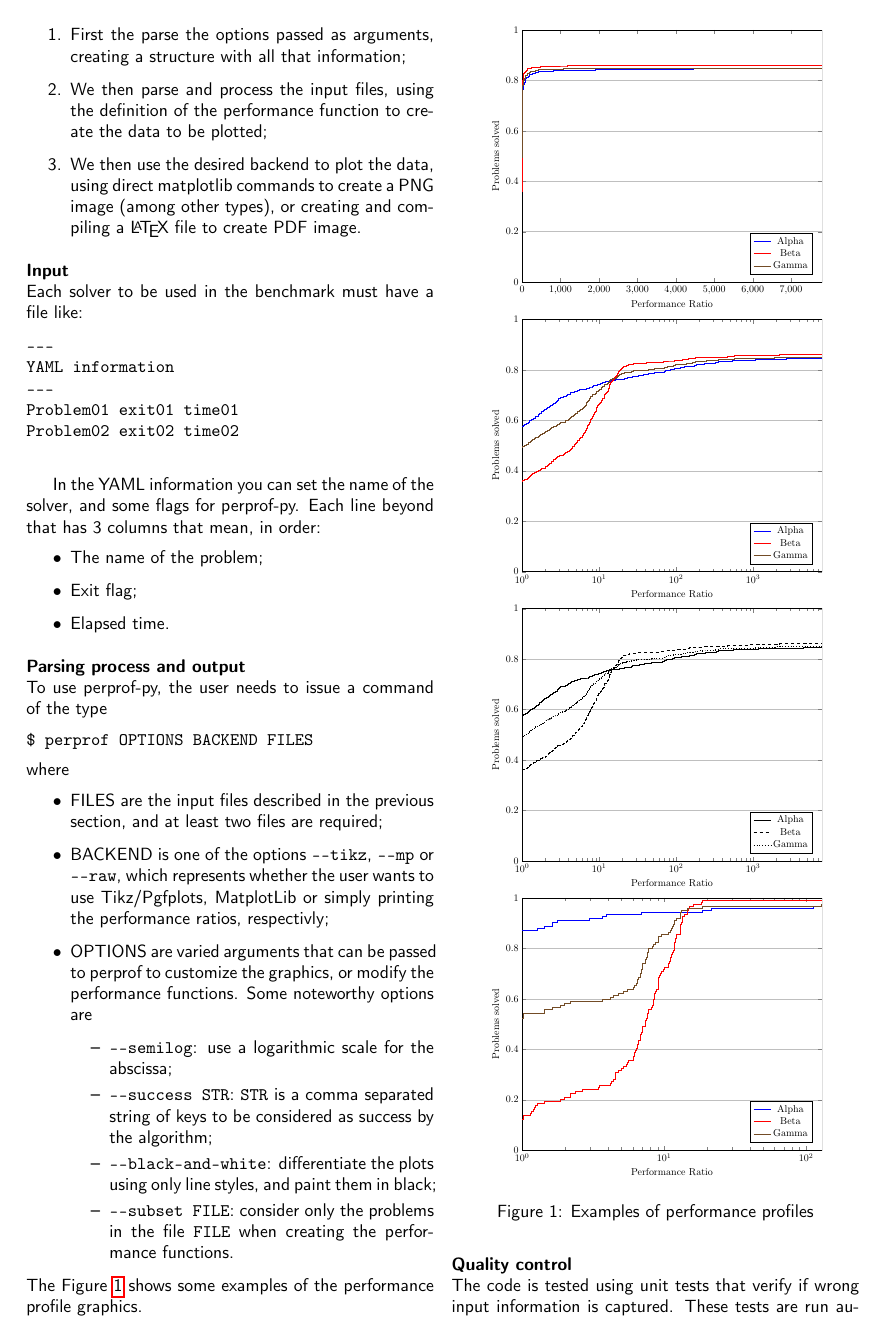
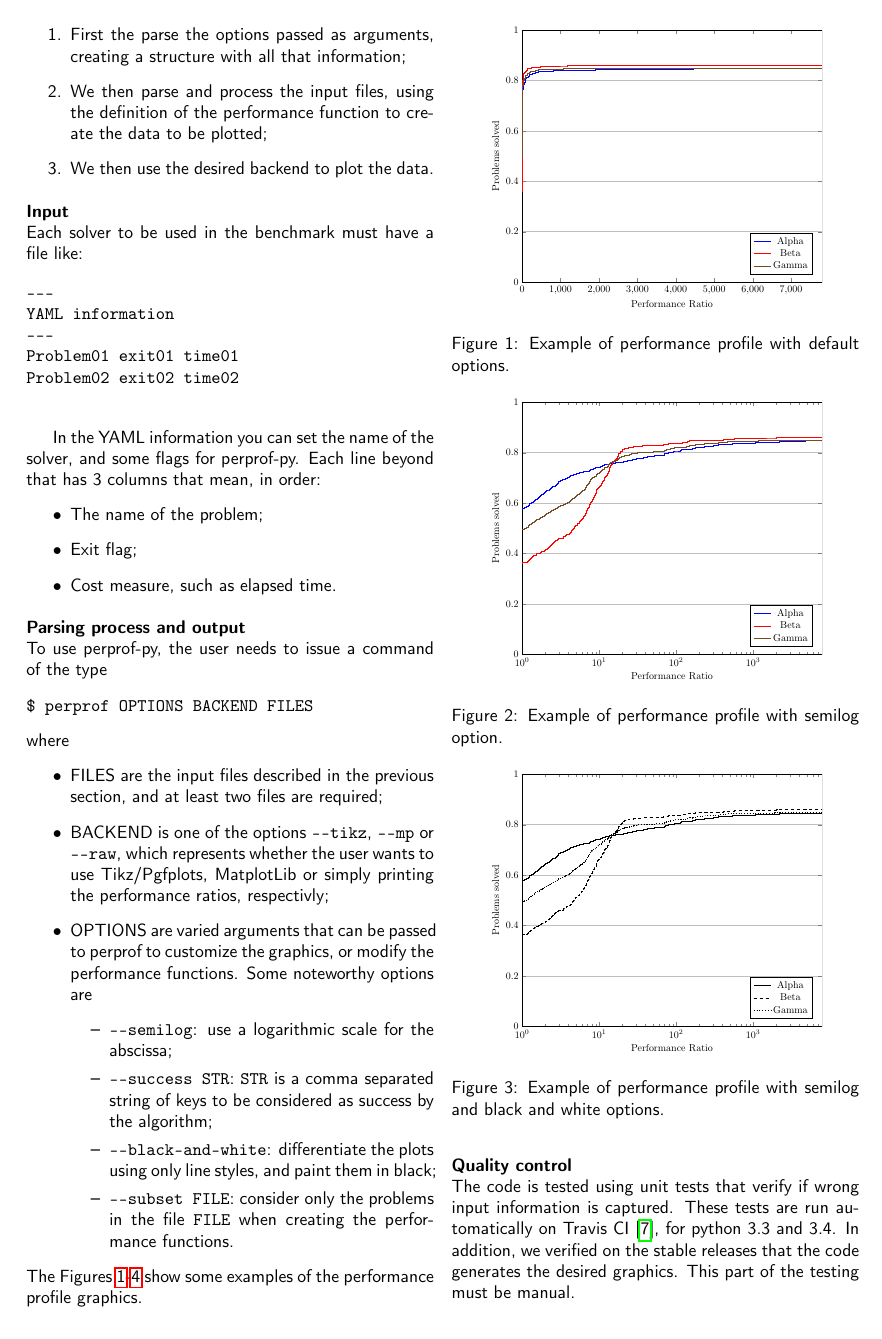
Before and after one commit to ufpr-opt/perprof-jors, a LaTeX document (jors_perprof-py.tex, which reads overview.tex): page 2 of 3 before the commit and page 2 of 4 after it. Compiled offline with pdfLaTeX.

Commit message:
Update following Raniere suggestions

```diff
--- a/overview.tex
+++ b/overview.tex
@@ -62,9 +62,7 @@
         structure with all that information;
       \item We then parse and process the input files, using the definition
         of the performance function to create the data to be plotted;
-      \item We then use the desired backend to plot the data, using direct
-        matplotlib commands to create a PNG image (among other types), or
-        creating and compiling a \LaTeX\ file to create PDF image.
+      \item We then use the desired backend to plot the data.
     \end{enumerate}
 
 \subsection*{Input}
@@ -85,7 +83,7 @@ Problem02 exit02 time02
     \begin{itemize}
       \item The name of the problem;
       \item Exit flag;
-      \item Elapsed time.
+      \item Cost measure, such as elapsed time.
     \end{itemize}
 
 \subsection*{Parsing process and output}
@@ -115,16 +113,32 @@ $ perprof OPTIONS BACKEND FILES
             \verb+FILE+ when creating the performance functions.
         \end{itemize}
     \end{itemize}
-    The Figure \ref{fig:examples} shows some examples of the performance profile
-    graphics.
+    The Figures \ref{fig:example1}-\ref{fig:example4} show some examples of the
+    performance profile graphics.
     \begin{figure}[!ht]
       \centering
       \includegraphics[width=0.4\textwidth]{plots/abc.pdf}
+      \caption{Example of performance profile with default options.}
+      \label{fig:example1}
+    \end{figure}
+    \begin{figure}[!ht]
+      \centering
       \includegraphics[width=0.4\textwidth]{plots/abc-semilog.pdf}
+      \caption{Example of performance profile with semilog option.}
+      \label{fig:example2}
+    \end{figure}
+    \begin{figure}[!ht]
+      \centering
       \includegraphics[width=0.4\textwidth]{plots/abc-semilog-bw.pdf}
+      \caption{Example of performance profile with semilog and black and white
+        options.}
+      \label{fig:example3}
+    \end{figure}
+    \begin{figure}[!ht]
+      \centering
       \includegraphics[width=0.4\textwidth]{plots/abc-semilog-hs.pdf}
-      \caption{Examples of performance profiles}
-      \label{fig:examples}
+      \caption{Example of performance profile with semilog and subset options.}
+      \label{fig:example4}
     \end{figure}
 
 \subsection*{Quality control}
```
Also changed, not shown: availability.tex (+5 -5 lines).
